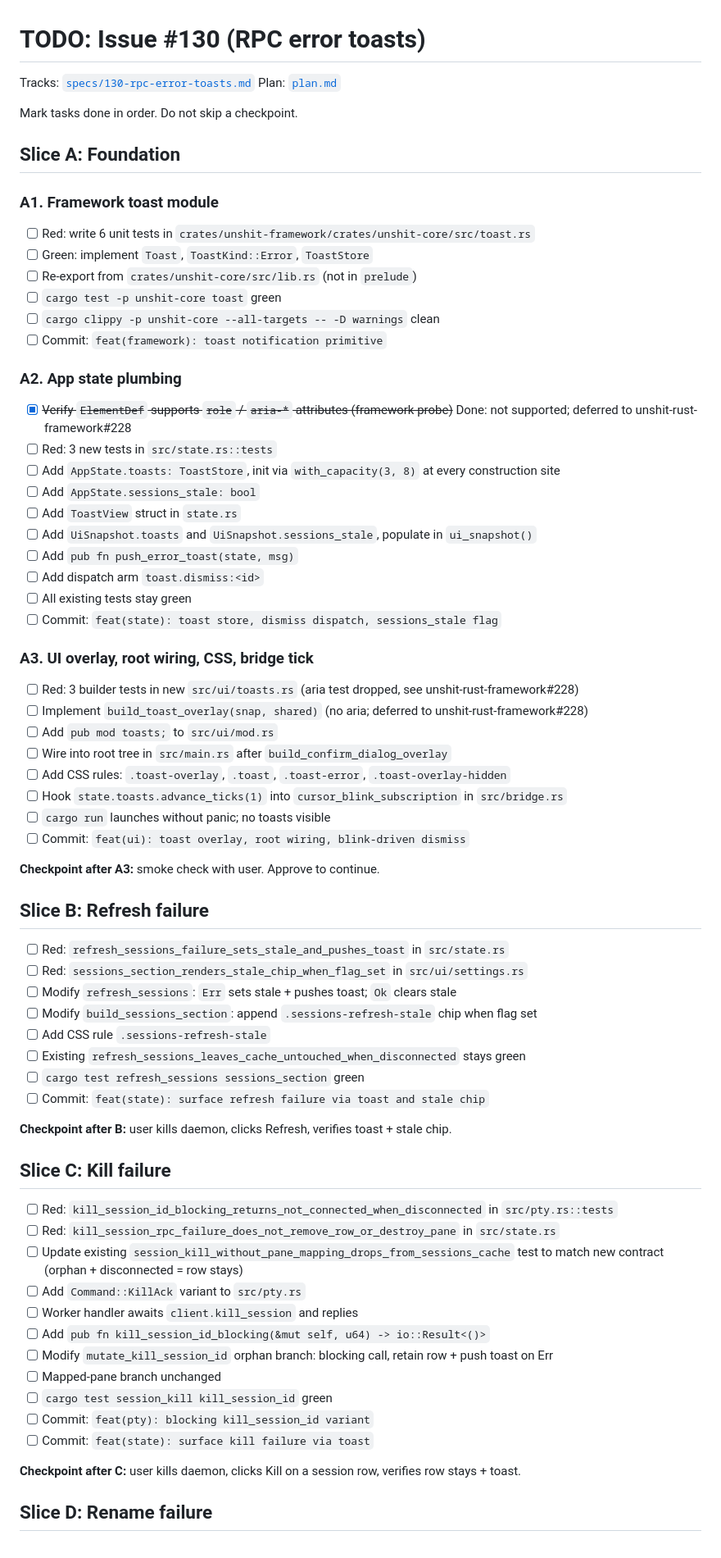
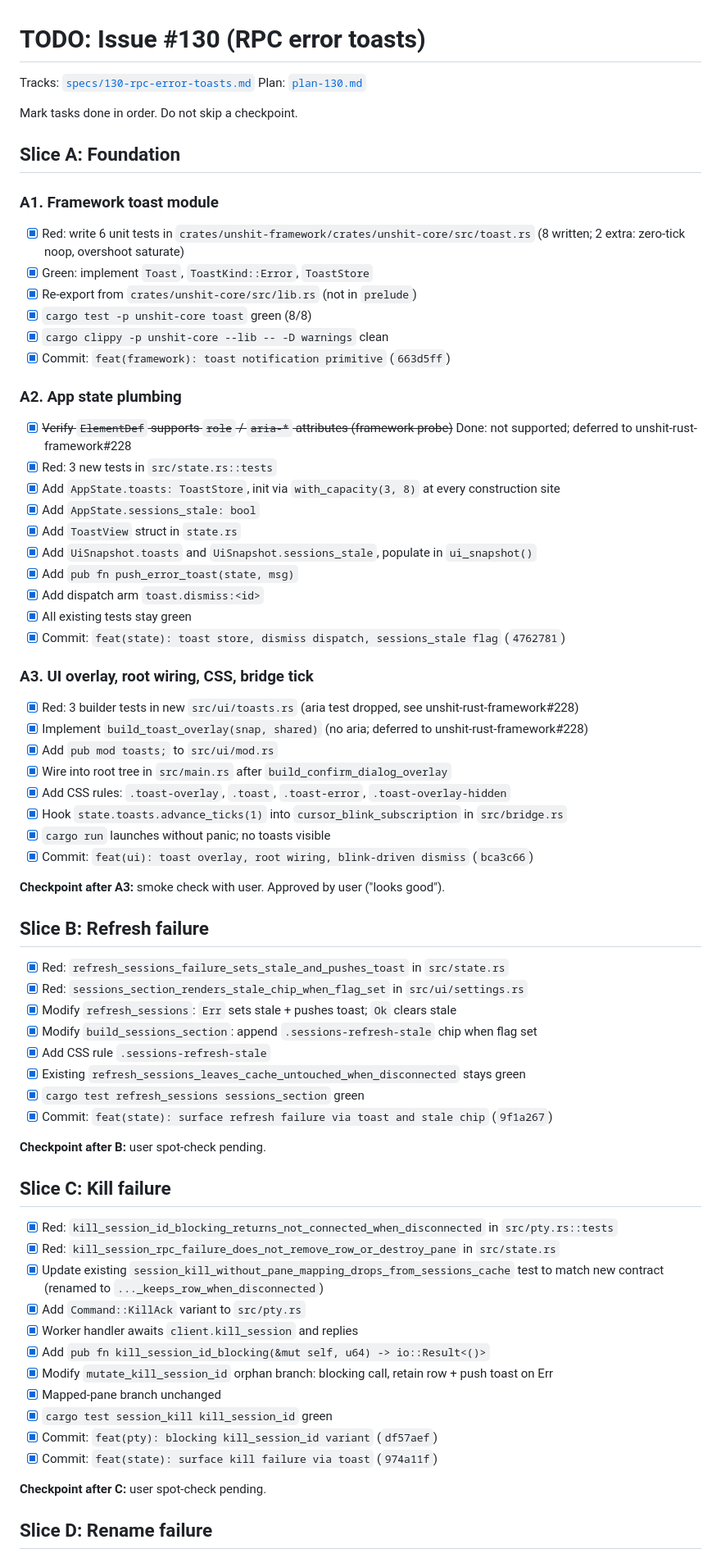
Before and after one commit to alangmartini/unshit-agentic-terminal-manager, a Markdown page: tasks/todo-130.md, the part around one of its changes. Shown at 82% size. Rendered like a GitHub page.

Commit message:
docs(todo): mark slices A through D done; document slice E deviations
Two scope deviations recorded:

1. tests/130_rpc_error_toasts.rs not added: the terminal-manager
   crate is binary-only with no [lib] target, so integration tests
   cannot import its modules. The unit tests already cover every
   dispatch sequence the integration test would have driven, so
   spec A6 is satisfied without it.

2. cargo llvm-cov coverage probe not run: the tool is not installed
   locally. Unit tests directly exercise every branch of the three
   reworked dispatch paths plus push_error_toast. Coverage probe
   deferred to human review.

refs #130

```diff
--- a/tasks/todo-130.md
+++ b/tasks/todo-130.md
@@ -1,72 +1,72 @@
 # TODO: Issue #130 (RPC error toasts)
 
 Tracks: [`specs/130-rpc-error-toasts.md`](../specs/130-rpc-error-toasts.md)
-Plan: [`plan.md`](plan.md)
+Plan: [`plan-130.md`](plan-130.md)
 
 Mark tasks done in order. Do not skip a checkpoint.
 
 ## Slice A: Foundation
 
 ### A1. Framework toast module
-- [ ] Red: write 6 unit tests in `crates/unshit-framework/crates/unshit-core/src/toast.rs`
-- [ ] Green: implement `Toast`, `ToastKind::Error`, `ToastStore`
-- [ ] Re-export from `crates/unshit-core/src/lib.rs` (not in `prelude`)
-- [ ] `cargo test -p unshit-core toast` green
-- [ ] `cargo clippy -p unshit-core --all-targets -- -D warnings` clean
-- [ ] Commit: `feat(framework): toast notification primitive`
+- [x] Red: write 6 unit tests in `crates/unshit-framework/crates/unshit-core/src/toast.rs` (8 written; 2 extra: zero-tick noop, overshoot saturate)
+- [x] Green: implement `Toast`, `ToastKind::Error`, `ToastStore`
+- [x] Re-export from `crates/unshit-core/src/lib.rs` (not in `prelude`)
+- [x] `cargo test -p unshit-core toast` green (8/8)
+- [x] `cargo clippy -p unshit-core --lib -- -D warnings` clean
+- [x] Commit: `feat(framework): toast notification primitive` (`663d5ff`)
 
 ### A2. App state plumbing
 - [x] ~~Verify `ElementDef` supports `role` / `aria-*` attributes (framework probe)~~ Done: not supported; deferred to unshit-rust-framework#228
-- [ ] Red: 3 new tests in `src/state.rs::tests`
-- [ ] Add `AppState.toasts: ToastStore`, init via `with_capacity(3, 8)` at every construction site
-- [ ] Add `AppState.sessions_stale: bool`
-- [ ] Add `ToastView` struct in `state.rs`
-- [ ] Add `UiSnapshot.toasts` and `UiSnapshot.sessions_stale`, populate in `ui_snapshot()`
-- [ ] Add `pub fn push_error_toast(state, msg)`
-- [ ] Add dispatch arm `toast.dismiss:<id>`
-- [ ] All existing tests stay green
-- [ ] Commit: `feat(state): toast store, dismiss dispatch, sessions_stale flag`
+- [x] Red: 3 new tests in `src/state.rs::tests`
+- [x] Add `AppState.toasts: ToastStore`, init via `with_capacity(3, 8)` at every construction site
+- [x] Add `AppState.sessions_stale: bool`
+- [x] Add `ToastView` struct in `state.rs`
+- [x] Add `UiSnapshot.toasts` and `UiSnapshot.sessions_stale`, populate in `ui_snapshot()`
+- [x] Add `pub fn push_error_toast(state, msg)`
+- [x] Add dispatch arm `toast.dismiss:<id>`
+- [x] All existing tests stay green
+- [x] Commit: `feat(state): toast store, dismiss dispatch, sessions_stale flag` (`4762781`)
 
 ### A3. UI overlay, root wiring, CSS, bridge tick
-- [ ] Red: 3 builder tests in new `src/ui/toasts.rs` (aria test dropped, see unshit-rust-framework#228)
-- [ ] Implement `build_toast_overlay(snap, shared)` (no aria; deferred to unshit-rust-framework#228)
-- [ ] Add `pub mod toasts;` to `src/ui/mod.rs`
-- [ ] Wire into root tree in `src/main.rs` after `build_confirm_dialog_overlay`
-- [ ] Add CSS rules: `.toast-overlay`, `.toast`, `.toast-error`, `.toast-overlay-hidden`
-- [ ] Hook `state.toasts.advance_ticks(1)` into `cursor_blink_subscription` in `src/bridge.rs`
-- [ ] `cargo run` launches without panic; no toasts visible
-- [ ] Commit: `feat(ui): toast overlay, root wiring, blink-driven dismiss`
+- [x] Red: 3 builder tests in new `src/ui/toasts.rs` (aria test dropped, see unshit-rust-framework#228)
+- [x] Implement `build_toast_overlay(snap, shared)` (no aria; deferred to unshit-rust-framework#228)
+- [x] Add `pub mod toasts;` to `src/ui/mod.rs`
+- [x] Wire into root tree in `src/main.rs` after `build_confirm_dialog_overlay`
+- [x] Add CSS rules: `.toast-overlay`, `.toast`, `.toast-error`, `.toast-overlay-hidden`
+- [x] Hook `state.toasts.advance_ticks(1)` into `cursor_blink_subscription` in `src/bridge.rs`
+- [x] `cargo run` launches without panic; no toasts visible
+- [x] Commit: `feat(ui): toast overlay, root wiring, blink-driven dismiss` (`bca3c66`)
 
-**Checkpoint after A3:** smoke check with user. Approve to continue.
+**Checkpoint after A3:** smoke check with user. Approved by user ("looks good").
 
 ## Slice B: Refresh failure
 
-- [ ] Red: `refresh_sessions_failure_sets_stale_and_pushes_toast` in `src/state.rs`
-- [ ] Red: `sessions_section_renders_stale_chip_when_flag_set` in `src/ui/settings.rs`
-- [ ] Modify `refresh_sessions`: `Err` sets stale + pushes toast; `Ok` clears stale
-- [ ] Modify `build_sessions_section`: append `.sessions-refresh-stale` chip when flag set
-- [ ] Add CSS rule `.sessions-refresh-stale`
-- [ ] Existing `refresh_sessions_leaves_cache_untouched_when_disconnected` stays green
-- [ ] `cargo test refresh_sessions sessions_section` green
-- [ ] Commit: `feat(state): surface refresh failure via toast and stale chip`
+- [x] Red: `refresh_sessions_failure_sets_stale_and_pushes_toast` in `src/state.rs`
+- [x] Red: `sessions_section_renders_stale_chip_when_flag_set` in `src/ui/settings.rs`
+- [x] Modify `refresh_sessions`: `Err` sets stale + pushes toast; `Ok` clears stale
+- [x] Modify `build_sessions_section`: append `.sessions-refresh-stale` chip when flag set
+- [x] Add CSS rule `.sessions-refresh-stale`
+- [x] Existing `refresh_sessions_leaves_cache_untouched_when_disconnected` stays green
+- [x] `cargo test refresh_sessions sessions_section` green
+- [x] Commit: `feat(state): surface refresh failure via toast and stale chip` (`9f1a267`)
 
-**Checkpoint after B:** user kills daemon, clicks Refresh, verifies toast + stale chip.
+**Checkpoint after B:** user spot-check pending.
 
 ## Slice C: Kill failure
 
-- [ ] Red: `kill_session_id_blocking_returns_not_connected_when_disconnected` in `src/pty.rs::tests`
-- [ ] Red: `kill_session_rpc_failure_does_not_remove_row_or_destroy_pane` in `src/state.rs`
-- [ ] Update existing `session_kill_without_pane_mapping_drops_from_sessions_cache` test to match new contract (orphan + disconnected = row stays)
-- [ ] Add `Command::KillAck` variant to `src/pty.rs`
-- [ ] Worker handler awaits `client.kill_session` and replies
-- [ ] Add `pub fn kill_session_id_blocking(&mut self, u64) -> io::Result<()>`
-- [ ] Modify `mutate_kill_session_id` orphan branch: blocking call, retain row + push toast on Err
-- [ ] Mapped-pane branch unchanged
-- [ ] `cargo test session_kill kill_session_id` green
-- [ ] Commit: `feat(pty): blocking kill_session_id variant`
-- [ ] Commit: `feat(state): surface kill failure via toast`
+- [x] Red: `kill_session_id_blocking_returns_not_connected_when_disconnected` in `src/pty.rs::tests`
+- [x] Red: `kill_session_rpc_failure_does_not_remove_row_or_destroy_pane` in `src/state.rs`
+- [x] Update existing `session_kill_without_pane_mapping_drops_from_sessions_cache` test to match new contract (renamed to `..._keeps_row_when_disconnected`)
+- [x] Add `Command::KillAck` variant to `src/pty.rs`
+- [x] Worker handler awaits `client.kill_session` and replies
+- [x] Add `pub fn kill_session_id_blocking(&mut self, u64) -> io::Result<()>`
+- [x] Modify `mutate_kill_session_id` orphan branch: blocking call, retain row + push toast on Err
+- [x] Mapped-pane branch unchanged
+- [x] `cargo test session_kill kill_session_id` green
+- [x] Commit: `feat(pty): blocking kill_session_id variant` (`df57aef`)
+- [x] Commit: `feat(state): surface kill failure via toast` (`974a11f`)
 
-**Checkpoint after C:** user kills daemon, clicks Kill on a session row, verifies row stays + toast.
+**Checkpoint after C:** user spot-check pending.
 
 ## Slice D: Rename failure
 
```
Also changed, not shown: other parts of tasks/todo-130.md (+22 -20 lines).
